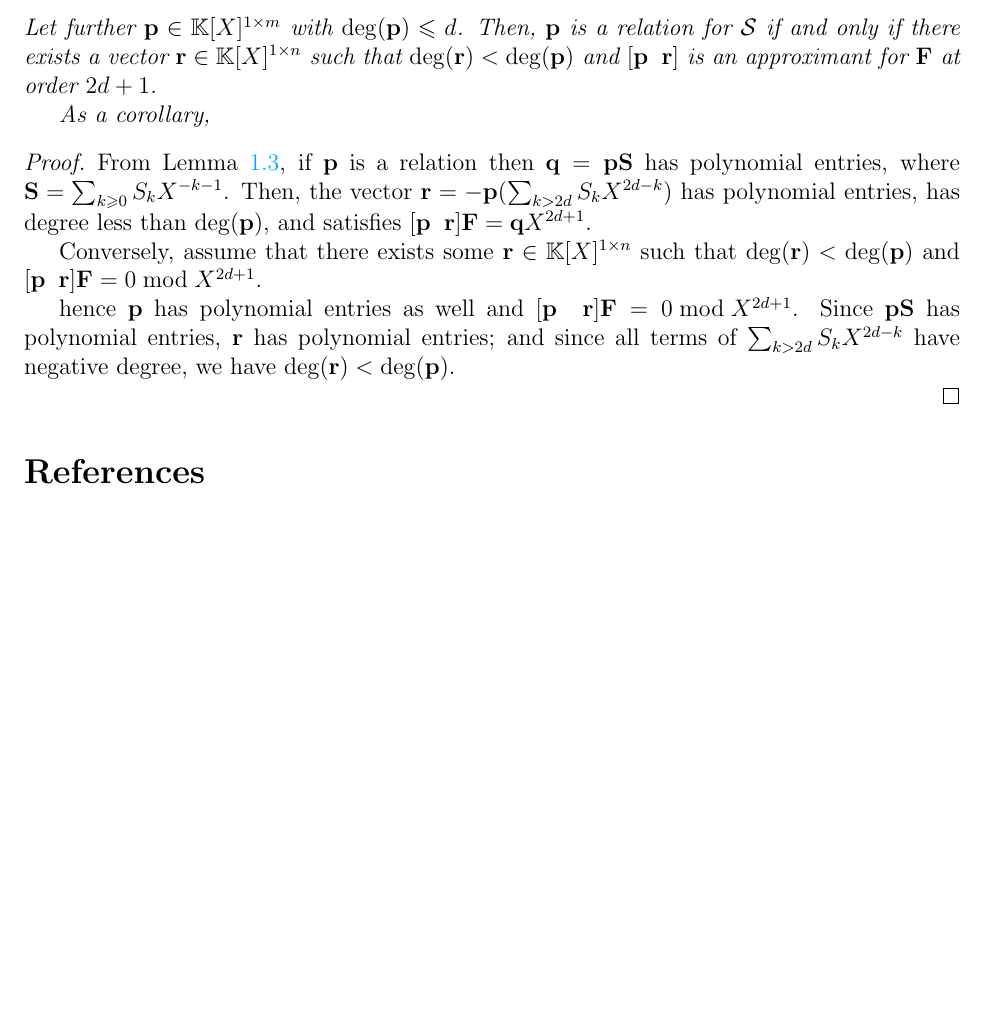
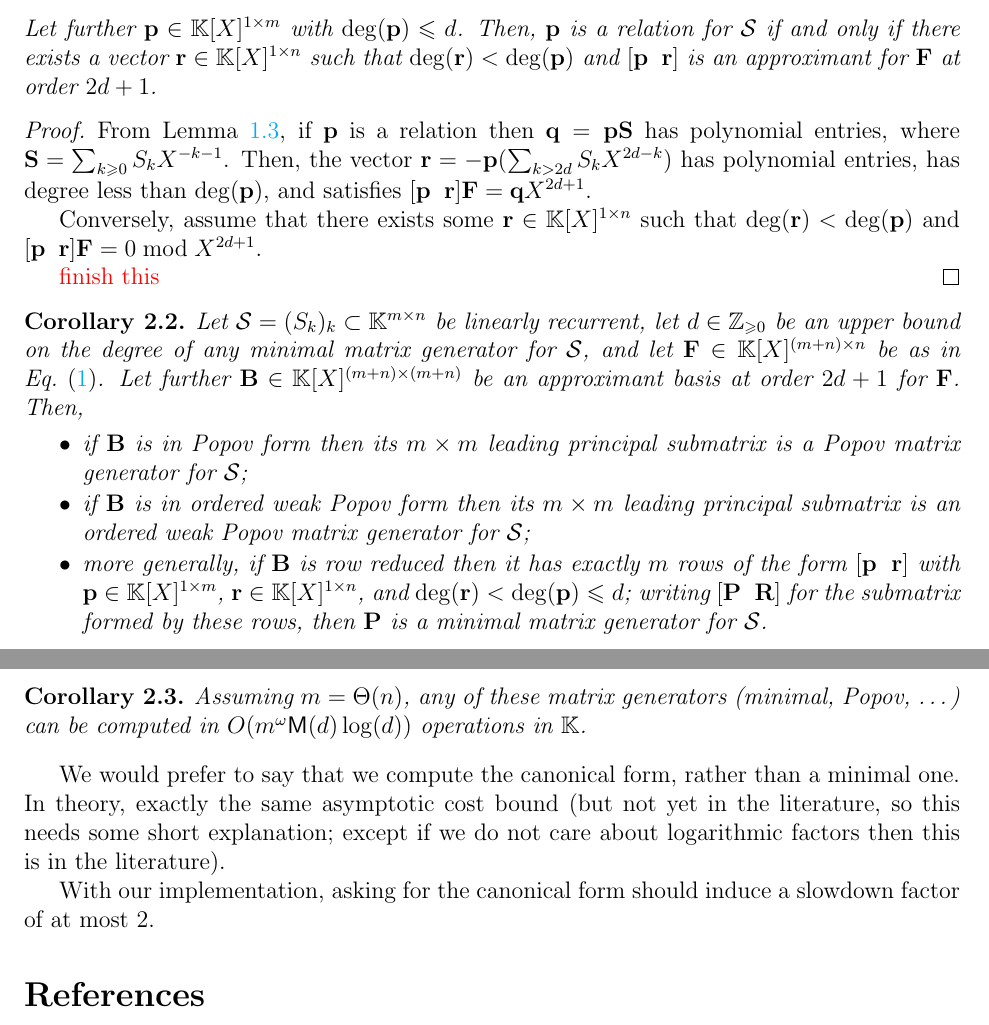
Before and after one commit to ke456/block-sparse-FGLM, a LaTeX document (proofs/matrix_generators.tex): part of page 3 of 4 before the commit and two parts of pages 3 and 4 of 4 after it, the two joined at a grey line, cut so that both start at the same text, the shorter picture padded with empty space. Compiled offline with pdfLaTeX.

Commit message:
almost finished summary about MatrixBM

```diff
--- a/proofs/matrix_generators.tex
+++ b/proofs/matrix_generators.tex
@@ -81,7 +81,6 @@
 \newcommand{\degDet}[1][\seq]{\operatorname{\Delta}(#1)}
 \newcommand{\rdeg}[2][]{\mathrm{rdeg}_{{#1}}(#2)} % shifted row degree
 \newcommand{\cdeg}[2][]{\mathrm{cdeg}_{{#1}}(#2)} % shifted column degree
-\newcommand{\leadingMat}[2][\unishift]{\mathrm{lm}_{#1}(#2)} % leading matrix of polynomial matrix, default shifts = 0 (uniform)
 \newcommand{\sys}{\mat{F}} % input matrix series to approximant basis
 
 %% ------------------------------------------------
@@ -401,4 +400,3 @@ do not consider here).
-  As a corollary,
 \end{theorem}
 \begin{proof}
   From \cref{lem:linearly_recurrent}, if $\rel$ is a relation then $\num = \rel
@@ -411,15 +409,44 @@ do not consider here).
   $\deg(\rem)<\deg(\rel)$ and $[\rel \;\; \rem] \sys = 0 \bmod
   \var^{2\degBd+1}$.
 
-  hence $\rel$ has polynomial entries as well and
-  $[\rel \;\; \rem] \sys = 0 \bmod \var^{2\degBd+1}$.  Since $\rel \seqpm$ has
-  polynomial entries, $\rem$ has polynomial entries; and since all terms of
-  $\sum_{k > 2 \degBd} \seqelt{k} \var^{2\degBd-k}$ have negative degree, we
-  have $\deg(\rem) < \deg(\rel)$.
-
-
+  \todo{finish this}
 \end{proof}
 
+\begin{corollary}
+  \label{cor:mingen_via_appbas}
+  Let $\seq = (\seqelt{k})_k \subset \seqeltSpace$ be linearly recurrent, let
+  $\degBd \in \NN$ be an upper bound on the degree of any minimal matrix
+  generator for $\seq$, and let $\sys \in \polMatSpace[(\rdim+\cdim)][\cdim]$
+  be as in \cref{eqn:series_to_approximate}. Let further $\mat{B} \in
+  \polMatSpace[(\rdim+\cdim)][(\rdim+\cdim)]$ be an approximant basis at
+  order $2\degBd+1$ for $\sys$. Then,
+  \begin{itemize}
+    \item if $\mat{B}$ is in Popov form then its $\rdim\times\rdim$ leading
+      principal submatrix is a Popov matrix generator for $\seq$;
+    \item if $\mat{B}$ is in ordered weak Popov form then its
+      $\rdim\times\rdim$ leading principal submatrix is an ordered weak Popov
+      matrix generator for $\seq$;
+    \item more generally, if $\mat{B}$ is row reduced then it has exactly
+      $\rdim$ rows of the form $[\rel \;\; \rem]$ with $\rel \in \relSpace$,
+      $\rem \in \remSpace$, and $\deg(\rem) < \deg(\rel) \le \degBd$; writing
+      $[\relbas \;\; \remmat]$ for the submatrix formed by these rows, then
+      $\relbas$ is a minimal matrix generator for $\seq$.
+  \end{itemize}
+\end{corollary}
+
+\begin{corollary}
+  Assuming $\rdim = \Theta(\cdim)$, any of these matrix generators (minimal,
+  Popov, \ldots) can be computed in $O(\rdim^\omega \mathsf{M}(d) \log(d))$
+  operations in $\field$.
+\end{corollary}
+
+We would prefer to say that we compute the canonical form, rather than a
+minimal one. In theory, exactly the same asymptotic cost bound (but not yet in
+the literature, so this needs some short explanation; except if we do not care
+about logarithmic factors then this is in the literature).
+
+With our implementation, asking for the canonical form should induce a slowdown
+factor of at most $2$.
 
 \bibliographystyle{plain}
 \bibliography{biblio.bib}
```
Also changed, not shown: proofs/matrix_generators.pdf, proofs/matrix_generators.tex (8 more changed lines).
